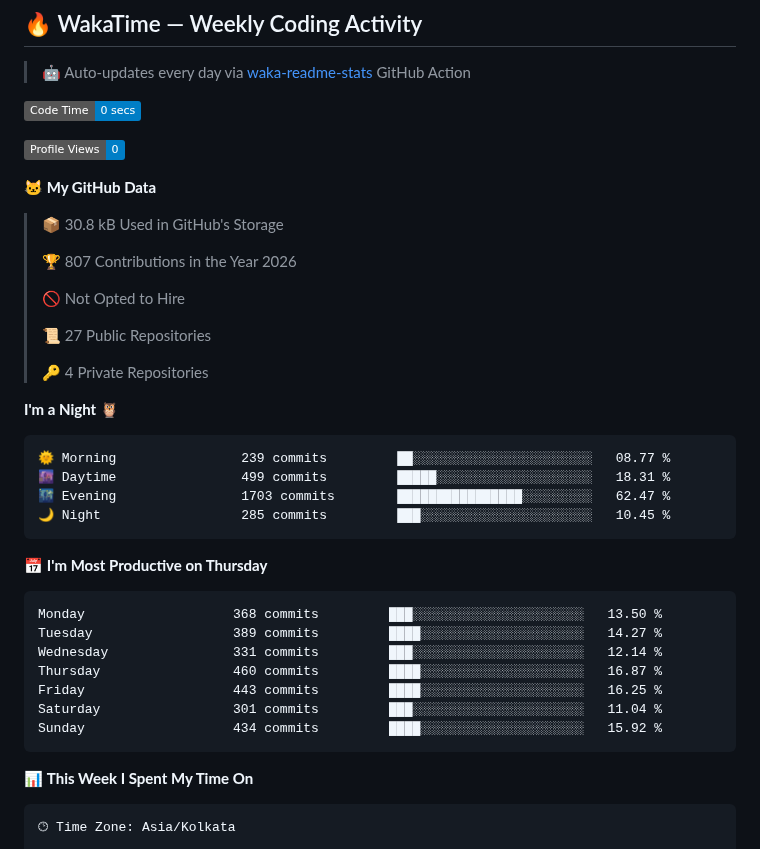
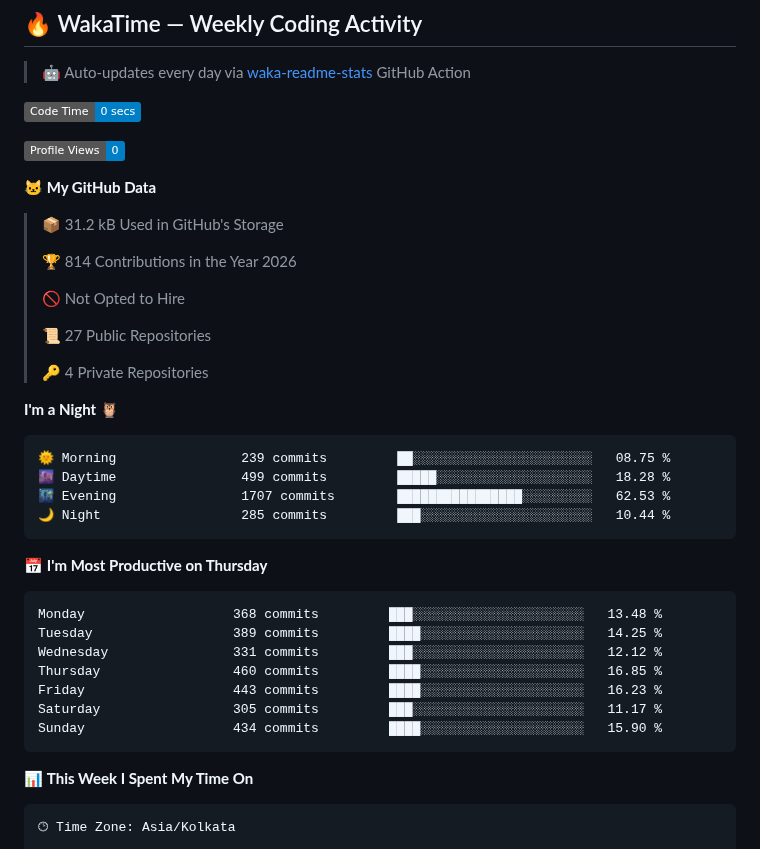
Before and after one commit to ArjunKalirana/ArjunKalirana, a Markdown page: README.md, the part around one of its changes. Rendered like a GitHub page; badges without logos.

Commit message:
Updated with Dev Metrics

````diff
--- a/README.md
+++ b/README.md
@@ -316,9 +316,9 @@ ESP32 Sensors → LoRa Mesh → MQTT Broker
 
 **🐱 My GitHub Data**
 
-> 📦 30.8 kB Used in GitHub's Storage
+> 📦 31.2 kB Used in GitHub's Storage
  >
-> 🏆 807 Contributions in the Year 2026
+> 🏆 814 Contributions in the Year 2026
  >
 > 🚫 Not Opted to Hire
  >
@@ -329,21 +329,21 @@ ESP32 Sensors → LoRa Mesh → MQTT Broker
 **I'm a Night 🦉**
 
 ```text
-🌞 Morning                239 commits         ██░░░░░░░░░░░░░░░░░░░░░░░   08.77 %
-🌆 Daytime                499 commits         █████░░░░░░░░░░░░░░░░░░░░   18.31 %
-🌃 Evening                1703 commits        ████████████████░░░░░░░░░   62.47 %
-🌙 Night                  285 commits         ███░░░░░░░░░░░░░░░░░░░░░░   10.45 %
+🌞 Morning                239 commits         ██░░░░░░░░░░░░░░░░░░░░░░░   08.75 %
+🌆 Daytime                499 commits         █████░░░░░░░░░░░░░░░░░░░░   18.28 %
+🌃 Evening                1707 commits        ████████████████░░░░░░░░░   62.53 %
+🌙 Night                  285 commits         ███░░░░░░░░░░░░░░░░░░░░░░   10.44 %
 ```
 📅 **I'm Most Productive on Thursday**
 
 ```text
-Monday                   368 commits         ███░░░░░░░░░░░░░░░░░░░░░░   13.50 %
-Tuesday                  389 commits         ████░░░░░░░░░░░░░░░░░░░░░   14.27 %
-Wednesday                331 commits         ███░░░░░░░░░░░░░░░░░░░░░░   12.14 %
-Thursday                 460 commits         ████░░░░░░░░░░░░░░░░░░░░░   16.87 %
-Friday                   443 commits         ████░░░░░░░░░░░░░░░░░░░░░   16.25 %
-Saturday                 301 commits         ███░░░░░░░░░░░░░░░░░░░░░░   11.04 %
-Sunday                   434 commits         ████░░░░░░░░░░░░░░░░░░░░░   15.92 %
+Monday                   368 commits         ███░░░░░░░░░░░░░░░░░░░░░░   13.48 %
+Tuesday                  389 commits         ████░░░░░░░░░░░░░░░░░░░░░   14.25 %
+Wednesday                331 commits         ███░░░░░░░░░░░░░░░░░░░░░░   12.12 %
+Thursday                 460 commits         ████░░░░░░░░░░░░░░░░░░░░░   16.85 %
+Friday                   443 commits         ████░░░░░░░░░░░░░░░░░░░░░   16.23 %
+Saturday                 305 commits         ███░░░░░░░░░░░░░░░░░░░░░░   11.17 %
+Sunday                   434 commits         ████░░░░░░░░░░░░░░░░░░░░░   15.90 %
 ```
 
 
````
Also changed, not shown: other parts of README.md (+1 -1 lines), assets/bar_graph.png.
